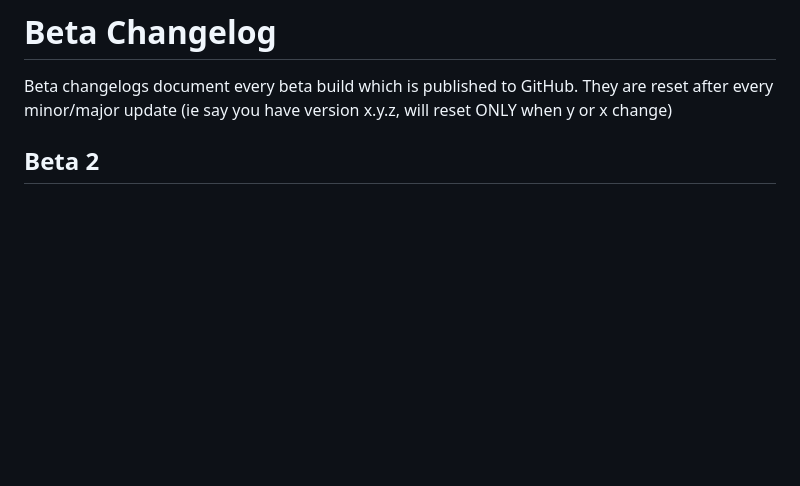
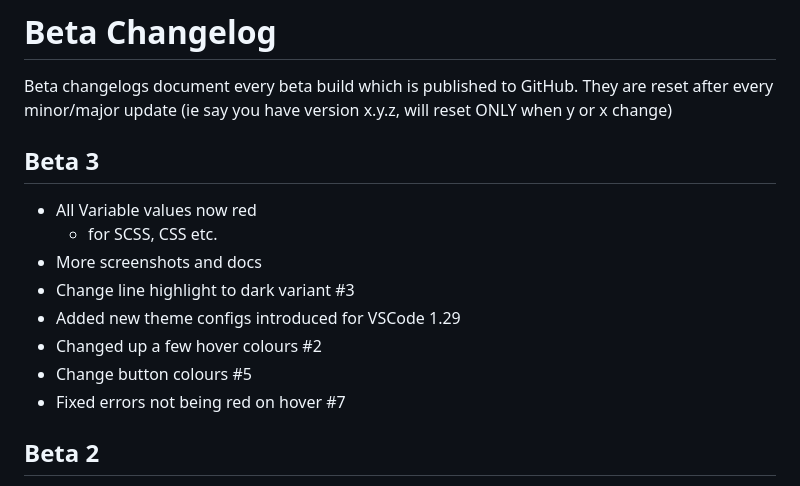
Before and after one commit to chpxu/vscode-firefox-quantum-themes, a Markdown page: CHANGELOG B.md, the part around the change. Drawn GitHub-style; blank space fills up the shorter version.

```diff
--- a/CHANGELOG B.md
+++ b/CHANGELOG B.md
@@ -1,6 +1,17 @@
 # Beta Changelog
 
 Beta changelogs document every beta build which is published to GitHub. They are reset after every minor/major update (ie say you have version x.y.z, will reset ONLY when y or x change)
+
+## Beta 3
+
+- All Variable values now red
+  - for SCSS, CSS etc.
+- More screenshots and docs
+- Change line highlight to dark variant #3
+- Added new theme configs introduced for VSCode 1.29
+- Changed up a few hover colours #2
+- Change button colours #5
+- Fixed errors not being red on hover #7
 
 ## Beta 2
 
```
Also changed, not shown: README.md (+22 -0 lines), test files/test.md (+21 -38 lines), test files/screenshots/coffee.png (added), test files/screenshots/js.png (added), test files/screenshots/json.png (added), test files/screenshots/md.png (added), test files/screenshots/scss.png (added), 3 other files.
